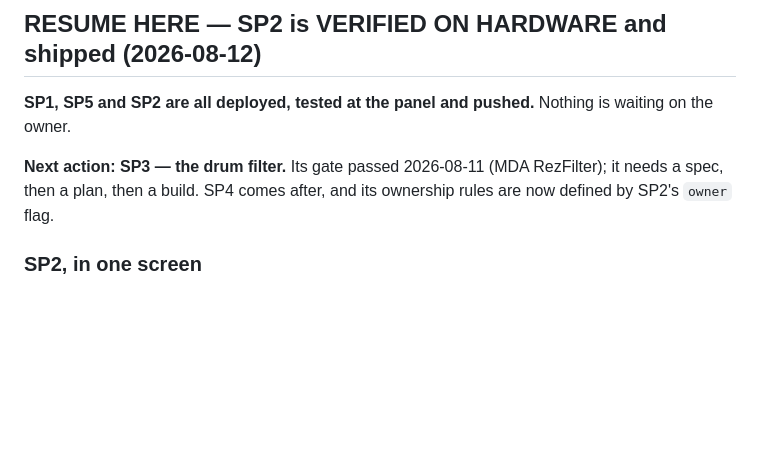
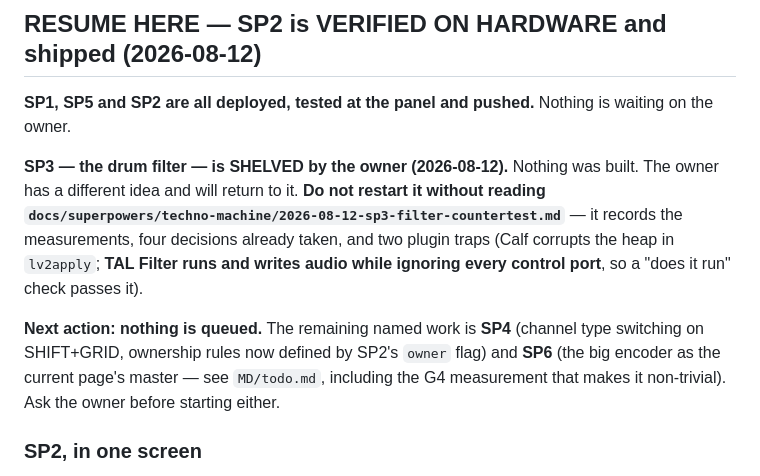
Before and after one commit to Witzman/zynth-docs, a Markdown page: MD/CLAUDE.md, the part around the change. GitHub-like rendering; blank space fills up the shorter version.

```diff
--- a/MD/CLAUDE.md
+++ b/MD/CLAUDE.md
@@ -18,9 +18,18 @@
 **SP1, SP5 and SP2 are all deployed, tested at the panel and pushed.**
 Nothing is waiting on the owner.
 
-**Next action: SP3 — the drum filter.** Its gate passed 2026-08-11 (MDA
-RezFilter); it needs a spec, then a plan, then a build. SP4 comes after, and its
-ownership rules are now defined by SP2's `owner` flag.
+**SP3 — the drum filter — is SHELVED by the owner (2026-08-12).** Nothing was
+built. The owner has a different idea and will return to it. **Do not restart it
+without reading `docs/superpowers/techno-machine/2026-08-12-sp3-filter-countertest.md`**
+— it records the measurements, four decisions already taken, and two plugin
+traps (Calf corrupts the heap in `lv2apply`; **TAL Filter runs and writes audio
+while ignoring every control port**, so a "does it run" check passes it).
+
+**Next action: nothing is queued.** The remaining named work is **SP4** (channel
+type switching on SHIFT+GRID, ownership rules now defined by SP2's `owner` flag)
+and **SP6** (the big encoder as the current page's master — see `MD/todo.md`,
+including the G4 measurement that makes it non-trivial). Ask the owner before
+starting either.
 
 ### SP2, in one screen
 
```
Also changed, not shown: MD/todo.md (+9 -3 lines), 1 other file.
